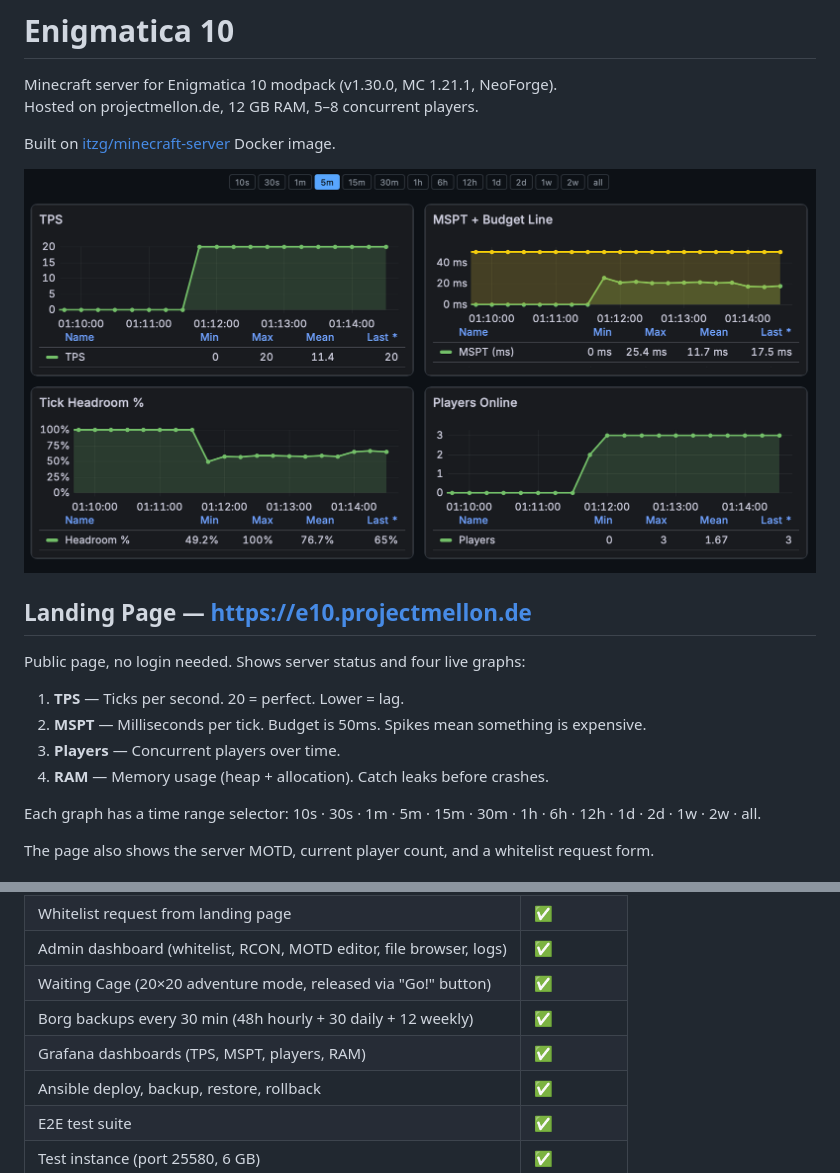
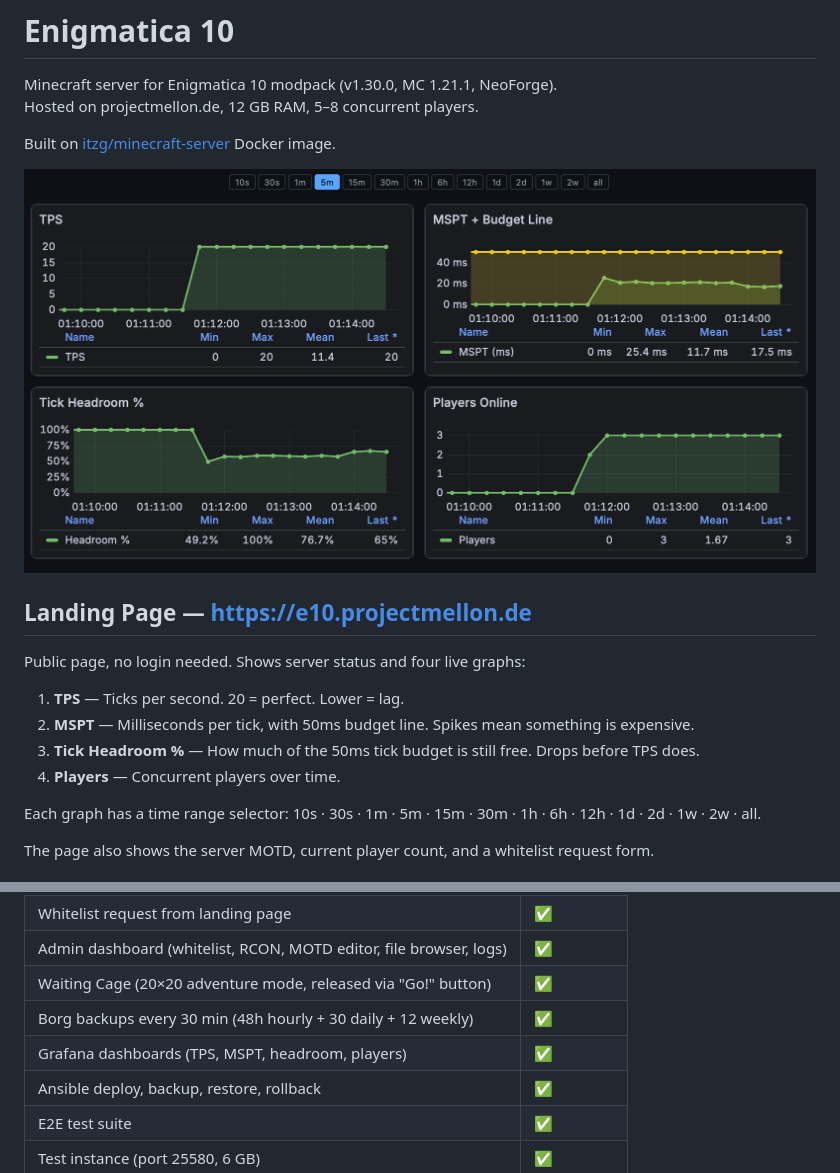
Before and after one commit to momokli/e10-minecraft, a Markdown page: README.md, 2 parts joined by grey strips. Rendered like a GitHub page.

Commit message:
docs: fix graph descriptions in README — RAM → Tick Headroom, Players

```diff
--- a/README.md
+++ b/README.md
@@ -12,9 +12,9 @@ Built on [itzg/minecraft-server](https://github.com/itzg/docker-minecraft-server
 Public page, no login needed. Shows server status and four live graphs:
 
 1. **TPS** — Ticks per second. 20 = perfect. Lower = lag.
-2. **MSPT** — Milliseconds per tick. Budget is 50ms. Spikes mean something is expensive.
-3. **Players** — Concurrent players over time.
-4. **RAM** — Memory usage (heap + allocation). Catch leaks before crashes.
+2. **MSPT** — Milliseconds per tick, with 50ms budget line. Spikes mean something is expensive.
+3. **Tick Headroom %** — How much of the 50ms tick budget is still free. Drops before TPS does.
+4. **Players** — Concurrent players over time.
 
 Each graph has a time range selector: 10s · 30s · 1m · 5m · 15m · 30m · 1h · 6h · 12h · 1d · 2d · 1w · 2w · all.
 
@@ -29,7 +29,7 @@ The page also shows the server MOTD, current player count, and a whitelist reque
 | Admin dashboard (whitelist, RCON, MOTD editor, file browser, logs) | ✅         |
 | Waiting Cage (20×20 adventure mode, released via "Go!" button)     | ✅         |
 | Borg backups every 30 min (48h hourly + 30 daily + 12 weekly)      | ✅         |
-| Grafana dashboards (TPS, MSPT, players, RAM)                       | ✅         |
+| Grafana dashboards (TPS, MSPT, headroom, players)                  | ✅         |
 | Ansible deploy, backup, restore, rollback                          | ✅         |
 | E2E test suite                                                     | ✅         |
 | Test instance (port 25580, 6 GB)                                   | ✅         |
```
Also changed, not shown: other parts of README.md (+1 -1 lines).
